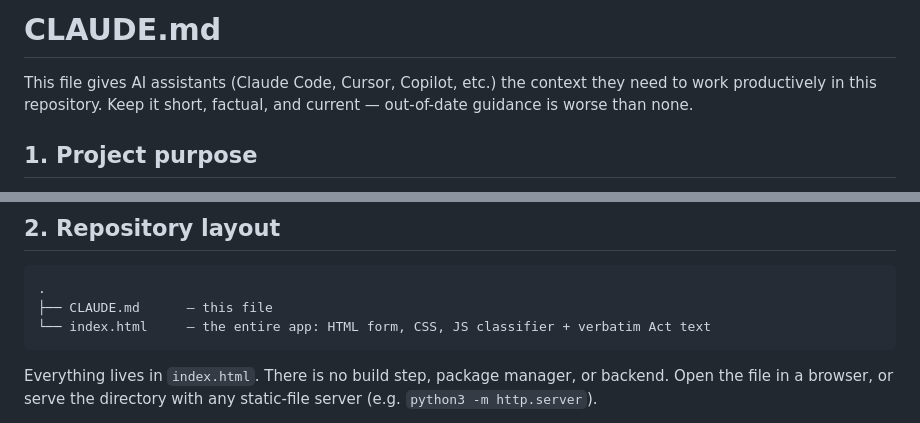
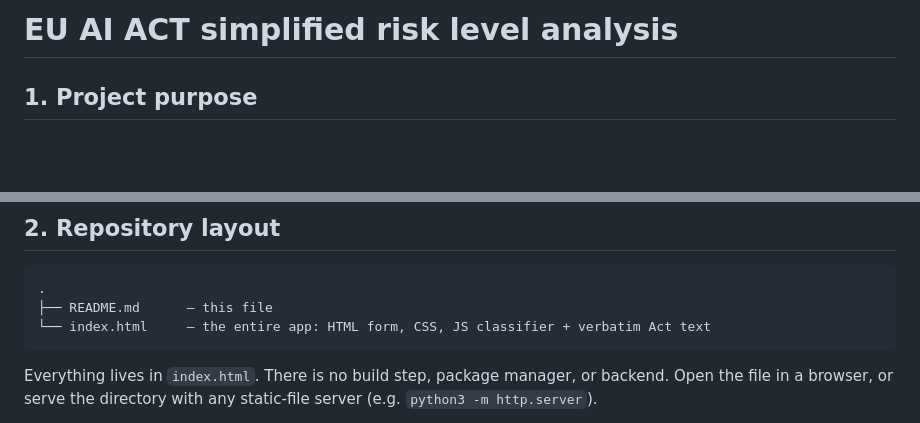
Before and after one commit to jjsantanna/eu-ai-act-risk-level-analysis, a Markdown page: README.md, 2 parts joined by grey strips. Drawn GitHub-style; blank space fills up the shorter version.

````diff
--- a/CLAUDE.md
+++ b/README.md
@@ -1,8 +1,4 @@
-# CLAUDE.md
-
-This file gives AI assistants (Claude Code, Cursor, Copilot, etc.) the
-context they need to work productively in this repository. Keep it short,
-factual, and current — out-of-date guidance is worse than none.
+# EU AI ACT simplified risk level analysis
 
 ## 1. Project purpose
 
@@ -27,7 +23,7 @@ provisions; no machine-learning inference is performed.
 
 ```
 .
-├── CLAUDE.md      — this file
+├── README.md      — this file
 └── index.html     — the entire app: HTML form, CSS, JS classifier + verbatim Act text
 ```
 
````
